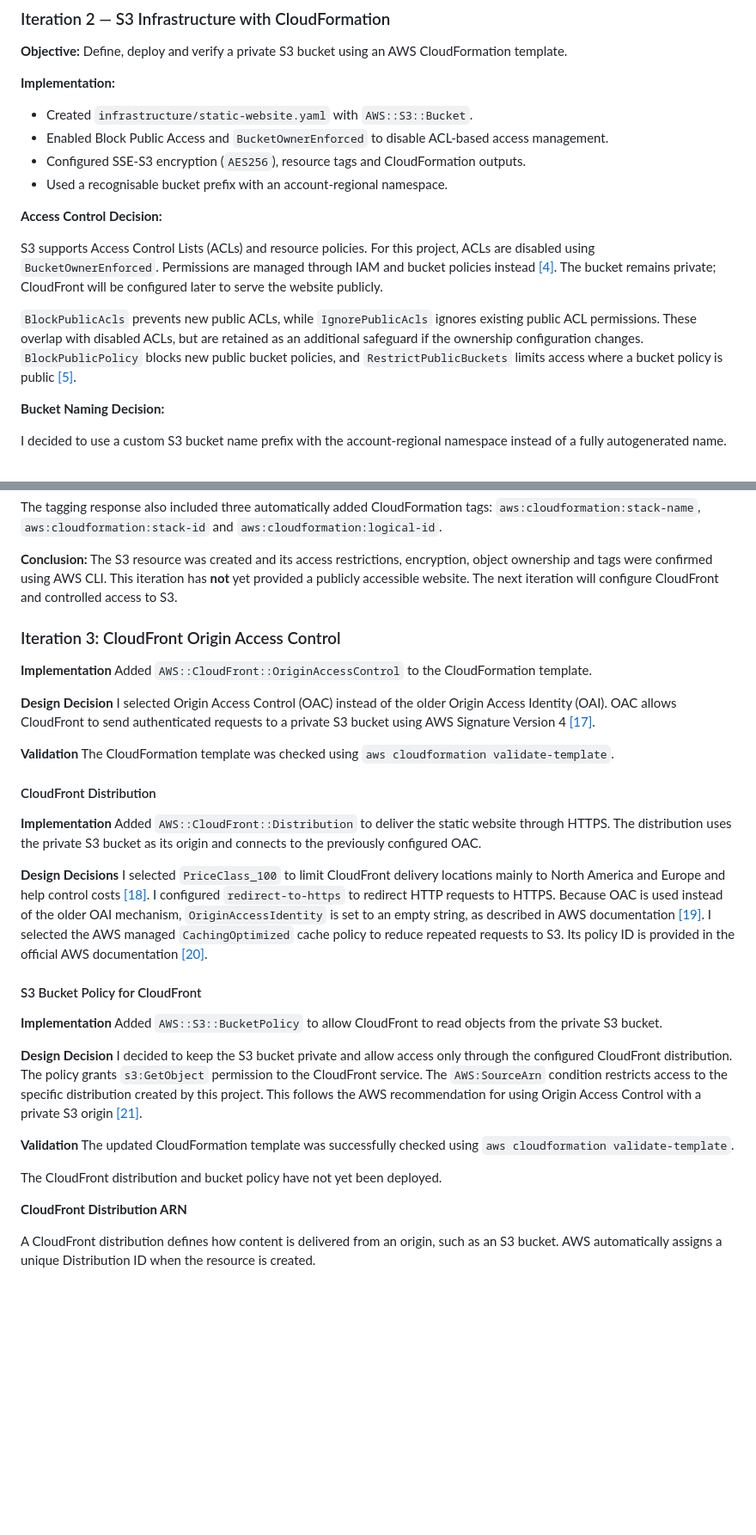
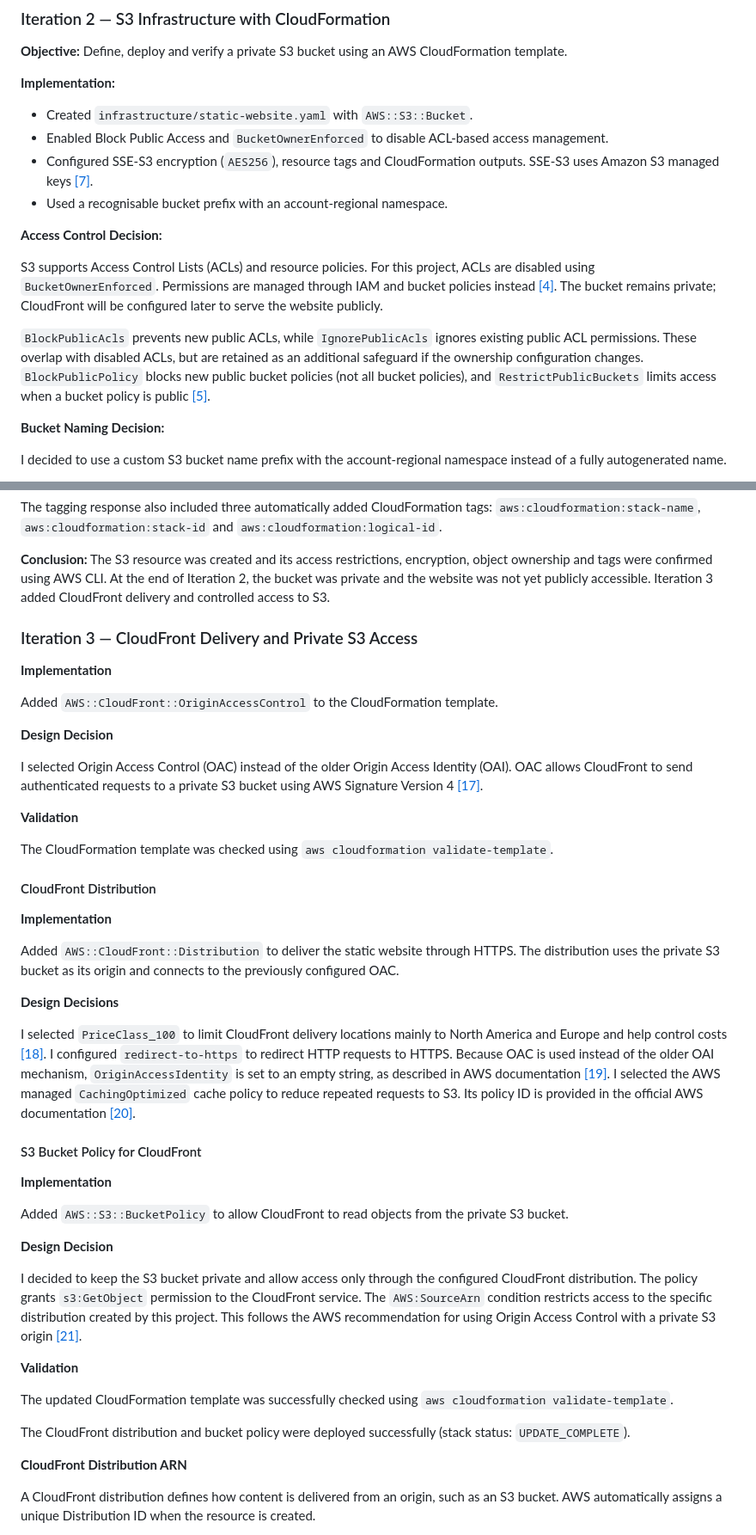
Before and after one commit to maxvanny2010/L00213593_LabAssignment_1, a Markdown page: README.md, 2 parts joined by grey strips. Shown: that part at 86% size. Rendered like a GitHub page; blank space fills up the shorter version.

```diff
--- a/README.md
+++ b/README.md
@@ -136,6 +136,7 @@ Create a CloudFormation template to provision an Amazon S3 bucket.
 - Created `infrastructure/static-website.yaml` with `AWS::S3::Bucket`.
 - Enabled Block Public Access and `BucketOwnerEnforced` to disable ACL-based access management.
 - Configured SSE-S3 encryption (`AES256`), resource tags and CloudFormation outputs.
+  SSE-S3 uses Amazon S3 managed keys [[7]](#ref-7).
 - Used a recognisable bucket prefix with an account-regional namespace.
 
 **Access Control Decision:**
@@ -147,9 +148,8 @@ will be configured later to serve the website publicly.
 
 `BlockPublicAcls` prevents new public ACLs, while `IgnorePublicAcls` ignores existing
 public ACL permissions. These overlap with disabled ACLs, but are retained as an
-additional safeguard if the ownership configuration changes. `BlockPublicPolicy`
-blocks new public bucket policies, and `RestrictPublicBuckets` limits access where
-a bucket policy is public [[5]](#ref-5).
+additional safeguard if the ownership configuration changes. `BlockPublicPolicy` blocks new public bucket policies (not all bucket policies),
+and `RestrictPublicBuckets` limits access when a bucket policy is public [[5]](#ref-5).
 
 **Bucket Naming Decision:**
 
@@ -373,29 +371,33 @@ The tagging response also included three automatically added CloudFormation tags
 
 **Conclusion:** The S3 resource was created and its access restrictions,
 encryption, object ownership and tags were confirmed using AWS CLI.
-This iteration has **not** yet provided a publicly accessible website.
-The next iteration will configure CloudFront and controlled access to S3.
+At the end of Iteration 2, the bucket was private and the website was not yet publicly accessible.
+Iteration 3 added CloudFront delivery and controlled access to S3.
 
-### Iteration 3: CloudFront Origin Access Control
+### Iteration 3 — CloudFront Delivery and Private S3 Access
 
 **Implementation**
+
 Added `AWS::CloudFront::OriginAccessControl` to the CloudFormation template.
 
 **Design Decision**
+
 I selected Origin Access Control (OAC) instead of the older Origin Access Identity (OAI).
-OAC allows CloudFront to send authenticated requests to a private S3 bucket using AWS Signature Version
-4 [[17]](#ref-17).
+OAC allows CloudFront to send authenticated requests to a private S3 bucket using AWS Signature Version 4 [[17]](#ref-17).
 
 **Validation**
+
 The CloudFormation template was checked using `aws cloudformation validate-template`.
 
 #### CloudFront Distribution
 
 **Implementation**
+
 Added `AWS::CloudFront::Distribution` to deliver the static website through HTTPS.
 The distribution uses the private S3 bucket as its origin and connects to the previously configured OAC.
 
 **Design Decisions**
+
 I selected `PriceClass_100` to limit CloudFront delivery locations mainly to North America and Europe and help control
 costs [[18]](#ref-18).
 I configured `redirect-to-https` to redirect HTTP requests to HTTPS.
@@ -407,18 +409,21 @@ in the official AWS documentation [[20]](#ref-20).
 #### S3 Bucket Policy for CloudFront
 
 **Implementation**
+
 Added `AWS::S3::BucketPolicy` to allow CloudFront to read objects from the private S3 bucket.
 
 **Design Decision**
+
 I decided to keep the S3 bucket private and allow access only through the configured CloudFront distribution.
 The policy grants `s3:GetObject` permission to the CloudFront service. The `AWS:SourceArn` condition restricts access to
 the specific distribution created by this project.
 This follows the AWS recommendation for using Origin Access Control with a private S3 origin [[21]](#ref-21).
 
 **Validation**
+
 The updated CloudFormation template was successfully checked using `aws cloudformation validate-template`.
 
-The CloudFront distribution and bucket policy have not yet been deployed.
+The CloudFront distribution and bucket policy were deployed successfully (stack status: `UPDATE_COMPLETE`).
 
 **CloudFront Distribution ARN**
 
```
Also changed, not shown: other parts of README.md (+65 -29 lines), docs/screenshots/cloudfront-s3-architecture.png (added).
